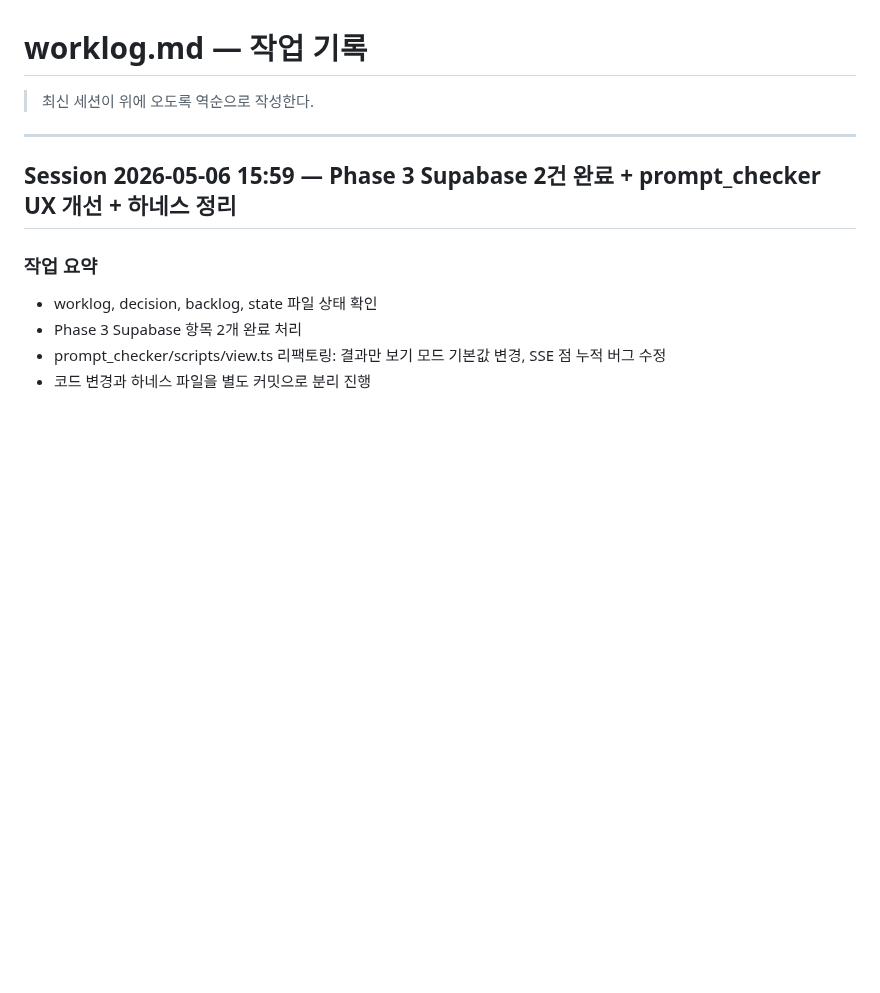
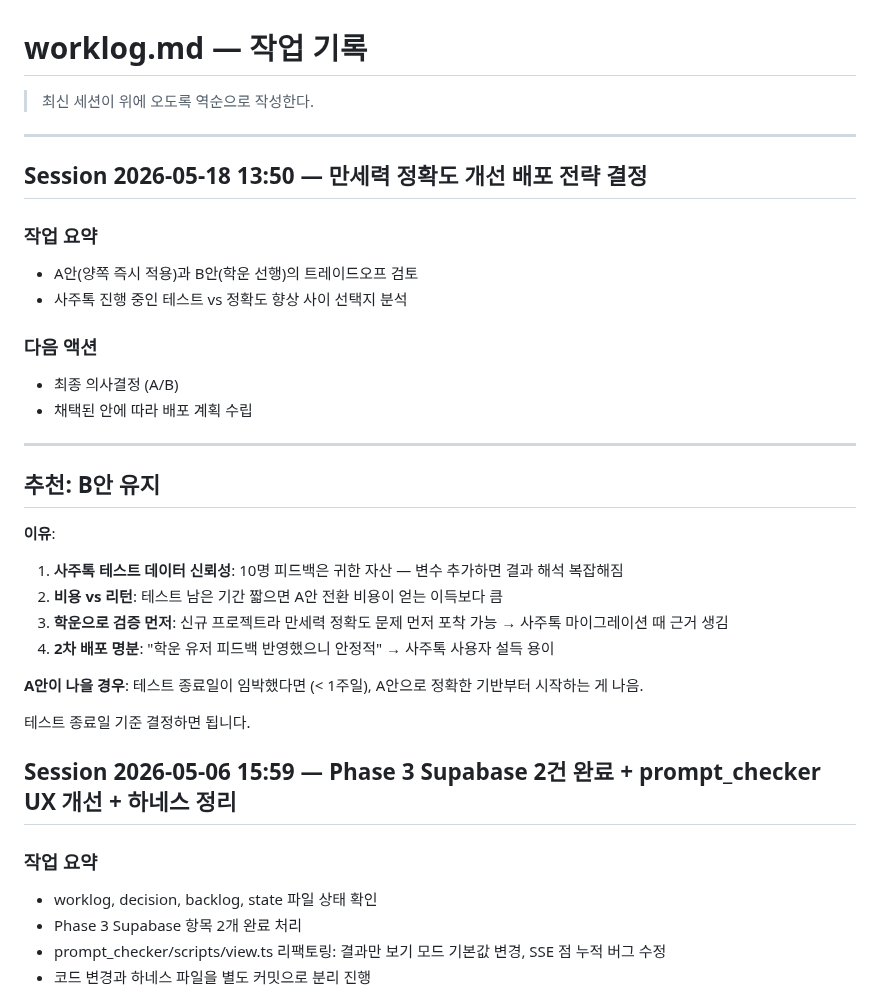
Before and after one commit to eugene-eee-hongkyu/four-pillars, a Markdown page: .harness/worklog.md, the part around the change. Rendered like a GitHub page; blank space fills up the shorter version.

Commit message:
worklog: 2026-05-18 세션 기록 (auto)

```diff
--- a/.harness/worklog.md
+++ b/.harness/worklog.md
@@ -3,6 +3,31 @@
 > 최신 세션이 위에 오도록 역순으로 작성한다.
 
 ---
+
+## Session 2026-05-18 13:50 — 만세력 정확도 개선 배포 전략 결정
+
+### 작업 요약
+- A안(양쪽 즉시 적용)과 B안(학운 선행)의 트레이드오프 검토
+- 사주톡 진행 중인 테스트 vs 정확도 향상 사이 선택지 분석
+
+### 다음 액션
+- 최종 의사결정 (A/B)
+- 채택된 안에 따라 배포 계획 수립
+
+---
+
+## 추천: **B안 유지**
+
+**이유**:
+1. **사주톡 테스트 데이터 신뢰성**: 10명 피드백은 귀한 자산 — 변수 추가하면 결과 해석 복잡해짐
+2. **비용 vs 리턴**: 테스트 남은 기간 짧으면 A안 전환 비용이 얻는 이득보다 큼
+3. **학운으로 검증 먼저**: 신규 프로젝트라 만세력 정확도 문제 먼저 포착 가능 → 사주톡 마이그레이션 때 근거 생김
+4. **2차 배포 명분**: "학운 유저 피드백 반영했으니 안정적" → 사주톡 사용자 설득 용이
+
+**A안이 나을 경우**: 테스트 종료일이 임박했다면 (< 1주일), A안으로 정확한 기반부터 시작하는 게 나음.
+
+테스트 종료일 기준 결정하면 됩니다.
+
 
 ## Session 2026-05-06 15:59 — Phase 3 Supabase 2건 완료 + prompt_checker UX 개선 + 하네스 정리
 
```
Also changed, not shown: .harness/decision.md (+11 -0 lines), .harness/state.md (+1 -1 lines).
